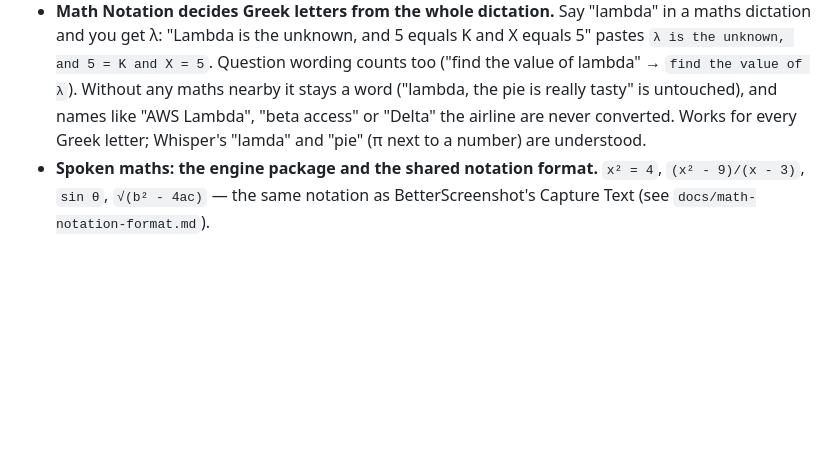
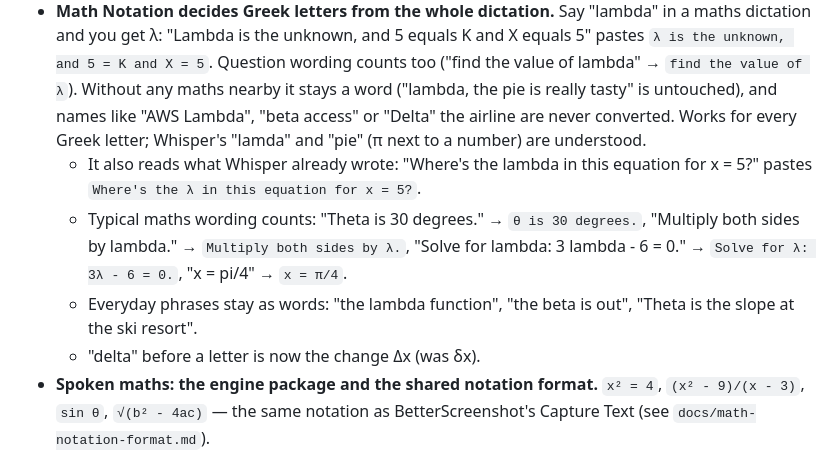
Before and after one commit to david53001/jvoice, a Markdown page: CHANGELOG.md, the part around the change. Rendered like a GitHub page; blank space fills up the shorter version.

Commit message:
docs(changelog): rounds 2–3 of context-aware Greek letters
Co-Authored-By: Claude Opus 5.5 <noreply@anthropic.com>

```diff
--- a/CHANGELOG.md
+++ b/CHANGELOG.md
@@ -11,6 +11,10 @@ All notable changes to JVoice — a free, source-available macOS menu-bar voice-
 - **Opacity setting.** Settings → **Appearance** → **Opacity**: a slider from *Transparent* to *Opaque* that sets how much of what's behind JVoice shows through its windows, tour tags and the recording pill. It applies instantly; **Default** puts it back. The same setting exists in MacStats and BetterScreenshot.
 - **The Settings tour shows the Opacity slider in action.** A new "Opacity" step glides the real slider down to *Transparent*, up to *Opaque* and back to your value while the window follows it live, with a readout in the tour tag ("Watch: 37 % ↓"). It never changes your saved setting, and touching the slider hands it back to you.
 - **Math Notation decides Greek letters from the whole dictation.** Say "lambda" in a maths dictation and you get λ: "Lambda is the unknown, and 5 equals K and X equals 5" pastes `λ is the unknown, and 5 = K and X = 5`. Question wording counts too ("find the value of lambda" → `find the value of λ`). Without any maths nearby it stays a word ("lambda, the pie is really tasty" is untouched), and names like "AWS Lambda", "beta access" or "Delta" the airline are never converted. Works for every Greek letter; Whisper's "lamda" and "pie" (π next to a number) are understood.
+  - It also reads what Whisper already wrote: "Where's the lambda in this equation for x = 5?" pastes `Where's the λ in this equation for x = 5?`.
+  - Typical maths wording counts: "Theta is 30 degrees." → `θ is 30 degrees.`, "Multiply both sides by lambda." → `Multiply both sides by λ.`, "Solve for lambda: 3 lambda - 6 = 0." → `Solve for λ: 3λ - 6 = 0.`, "x = pi/4" → `x = π/4`.
+  - Everyday phrases stay as words: "the lambda function", "the beta is out", "Theta is the slope at the ski resort".
+  - "delta" before a letter is now the change Δx (was δx).
 - **Spoken maths: the engine package and the shared notation format.** `x² = 4`, `(x² - 9)/(x - 3)`, `sin θ`, `√(b² - 4ac)` — the same notation as BetterScreenshot's Capture Text (see `docs/math-notation-format.md`).
 
 ### Fixed
```
